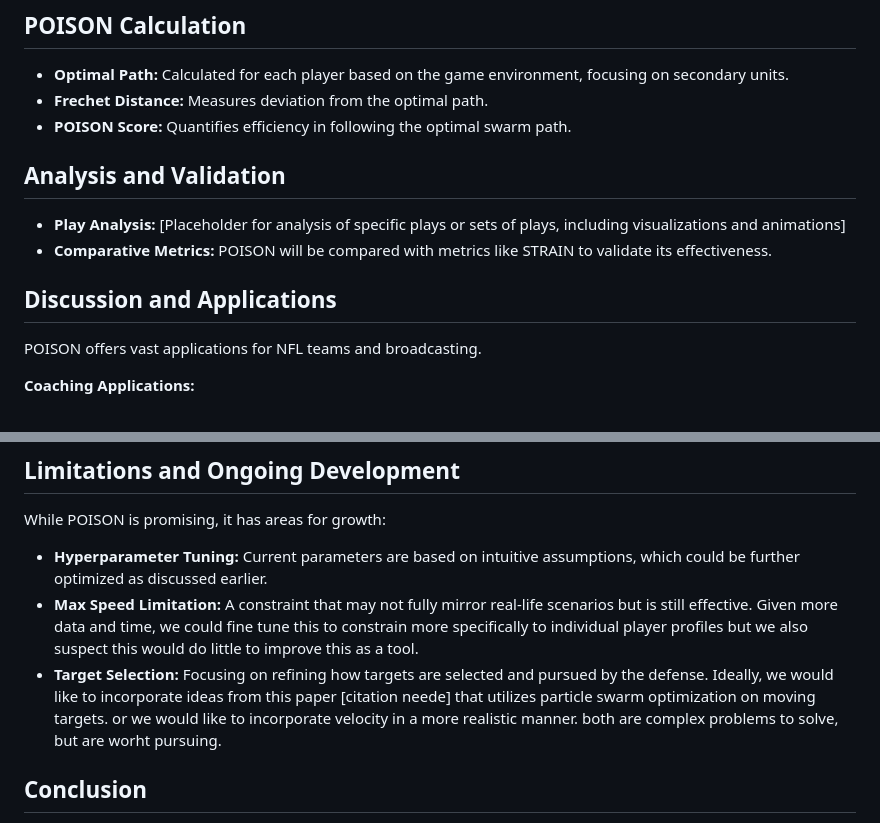
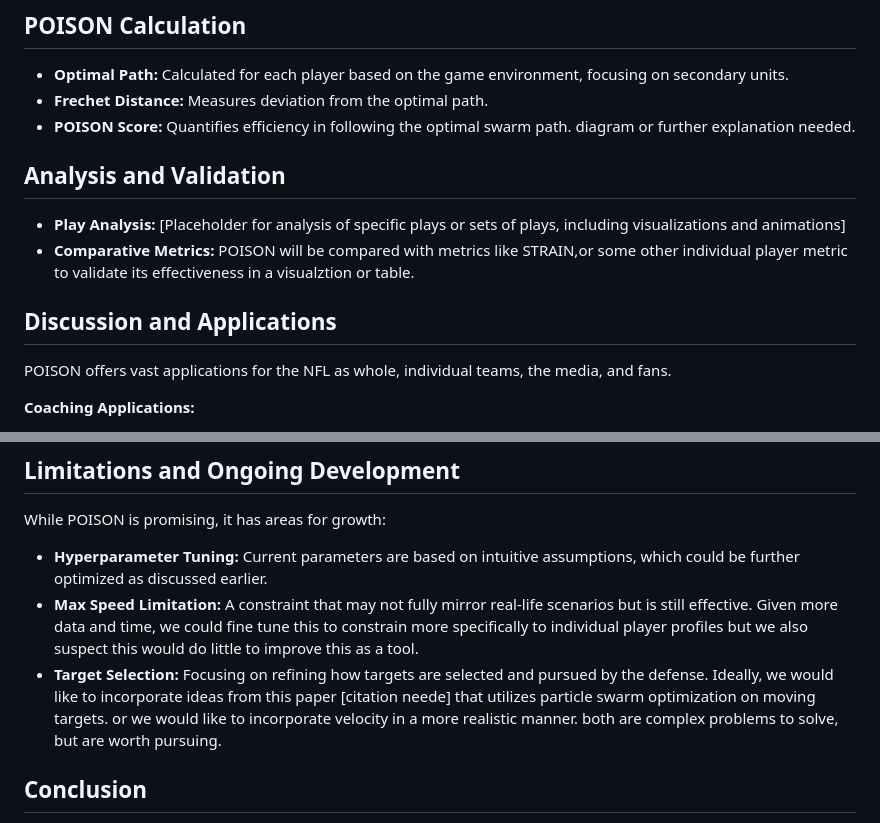
Before and after one commit to tbryan2/nfl-big-data-bowl-2024, a Markdown page: submission_first_draft.md, 2 parts joined by grey strips. Rendered like a GitHub page.

Commit message:
first draft of submission

```diff
--- a/submission_first_draft.md
+++ b/submission_first_draft.md
@@ -65,13 +65,14 @@ more asssumptons?
 - **Optimal Path:** Calculated for each player based on the game environment, focusing on secondary units.
 - **Frechet Distance:** Measures deviation from the optimal path.
 - **POISON Score:** Quantifies efficiency in following the optimal swarm path.
+diagram or further explanation needed.
 
 ## Analysis and Validation
 - **Play Analysis:** [Placeholder for analysis of specific plays or sets of plays, including visualizations and animations]
-- **Comparative Metrics:** POISON will be compared with metrics like STRAIN to validate its effectiveness.
+- **Comparative Metrics:** POISON will be compared with metrics like STRAIN,or some other individual player metric to validate its effectiveness in a visualztion or table.
 
 ## Discussion and Applications
-POISON offers vast applications for NFL teams and broadcasting.
+POISON offers vast applications for the NFL as whole, individual teams, the media, and fans.
 
 **Coaching Applications:**
 - **Teachable Moments:** Identifying plays with significant deviations from optimal paths.
@@ -92,7 +93,7 @@ While POISON is promising, it has areas for growth:
 
 - **Hyperparameter Tuning:** Current parameters are based on intuitive assumptions, which could be further optimized as discussed earlier.
 - **Max Speed Limitation:** A constraint that may not fully mirror real-life scenarios but is still effective. Given more data and time, we could fine tune this to constrain more specifically to individual player profiles but we also suspect this would do little to improve this as a tool.
-- **Target Selection:** Focusing on refining how targets are selected and pursued by the defense. Ideally, we would like to incorporate ideas from this paper [citation neede] that utilizes particle swarm optimization on moving targets. or we would like to incorporate velocity in a more realistic manner. both are complex problems to solve, but are worht pursuing.
+- **Target Selection:** Focusing on refining how targets are selected and pursued by the defense. Ideally, we would like to incorporate ideas from this paper [citation neede] that utilizes particle swarm optimization on moving targets. or we would like to incorporate velocity in a more realistic manner. both are complex problems to solve, but are worth pursuing.
 
 ## Conclusion
 POISON, inspired by nature's efficiency and adapted for football, stands to transform NFL defensive tactics. Its ability to evaluate both individual players and units, especially in covering vast areas, makes it a versatile and powerful tool in strategic defense planning. This metric not only provides tactical insights for coaches but also offers engaging analytical content for fans and broadcasters.
```
